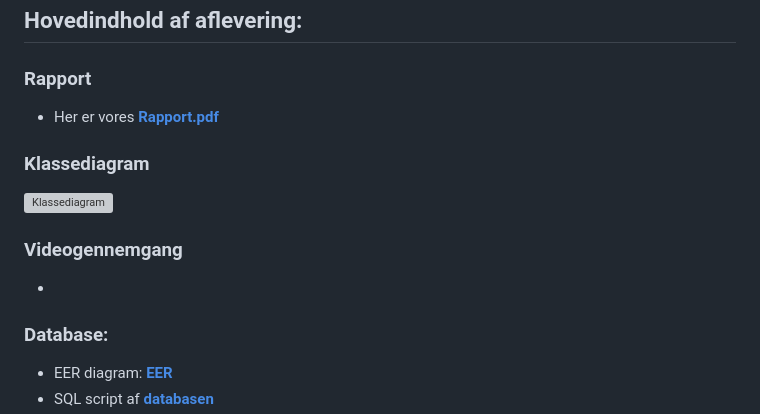
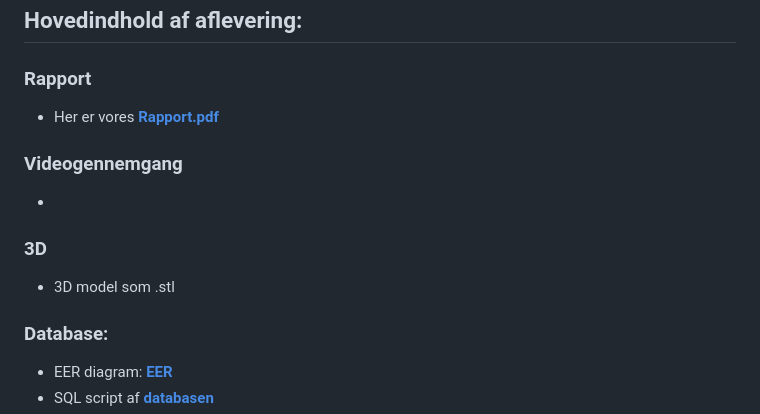
Before and after one commit to cph-oo221/Dat2-Eksamensprojekt, a Markdown page: README.md, the part around the change printed below. Drawn GitHub-style; grey boxes are pictures that could not be loaded.

Commit message:
Update readme and med diagrammer folder

```diff
--- a/README.md
+++ b/README.md
@@ -9,13 +9,12 @@
 ## Hovedindhold af aflevering:
 
 ### Rapport
-* Her er vores **[Rapport.pdf]()**
-
-### Klassediagram
-![Klassediagram]( documentation/Fog_diagram.png "Class Diagram")
-
+* Her er vores **[Rapport.pdf](rapport/rapport.md)**
 
 ### Videogennemgang
 *
 
+### 3D
+* 3D model som .stl **[]()**
+
 ### Database:
```
Also changed, not shown: other parts of README.md (+4 -2 lines), documentation/opgavebeskrivelser/startcode_README.md (+1 -1 lines), documentation/Diagrammer/EER.png (added), documentation/Diagrammer/mvc.jpg (renamed from documentation/mvc.jpg), 4 other files.
